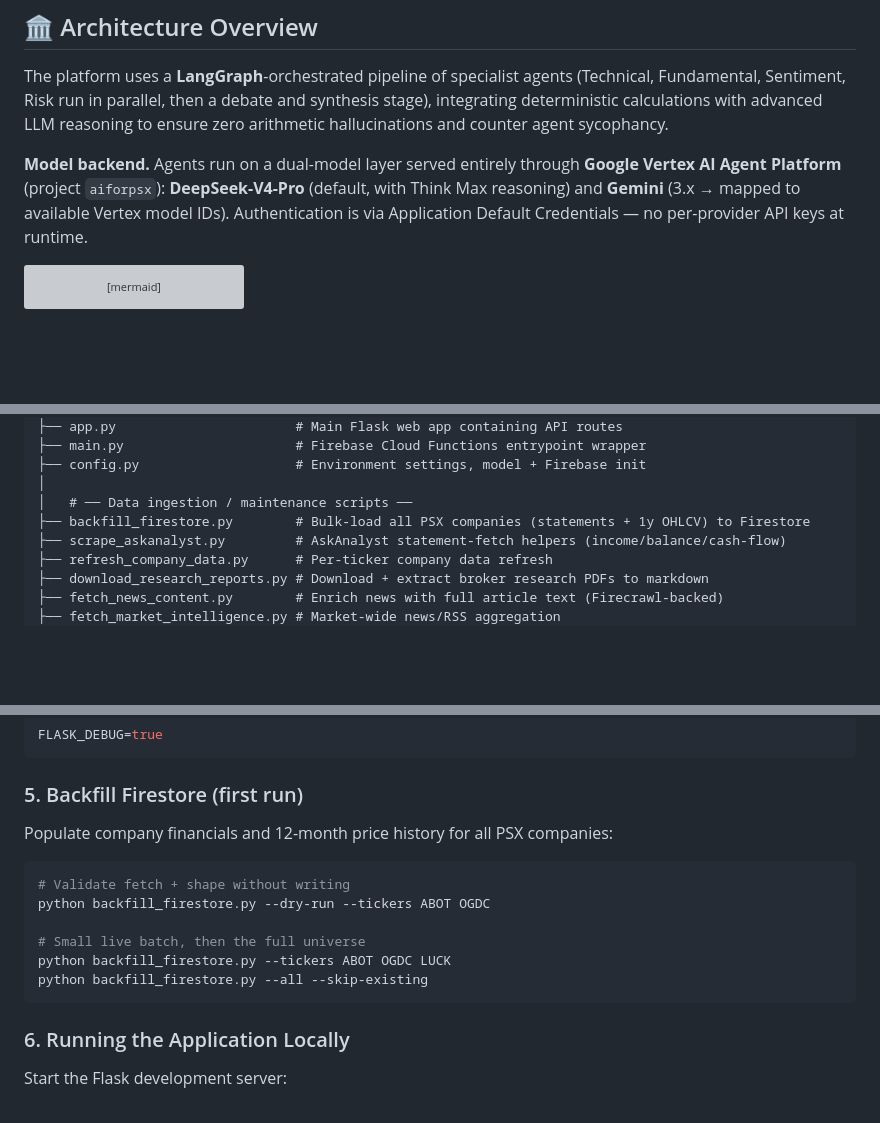
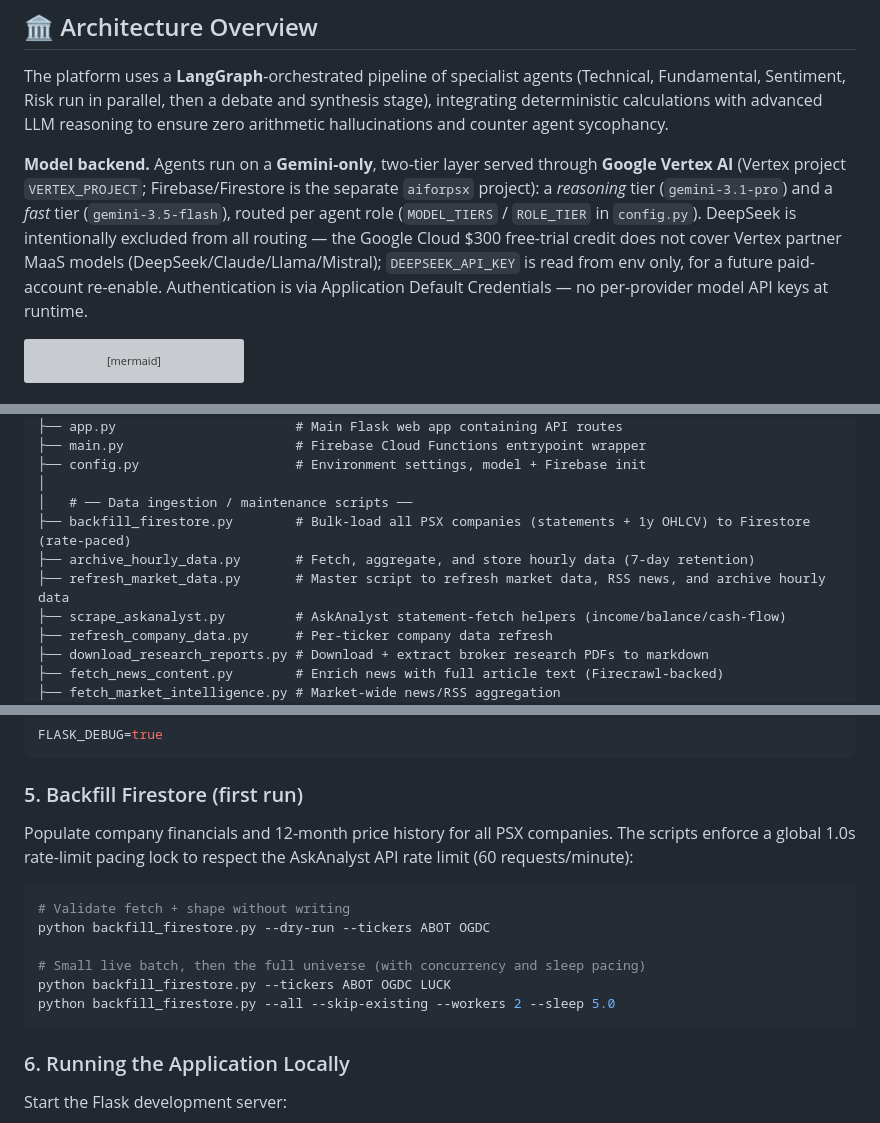
Before and after one commit to ahmadawais2026/psxai, a Markdown page: README.md, 3 parts joined by grey strips. GitHub-like rendering; blank space fills up the shorter version; grey boxes are pictures that could not be loaded.

Commit message:
docs: correct README model backend to Gemini-only
The model-backend paragraph claimed DeepSeek-V4-Pro as the default, but
config.py routes Gemini-only (gemini-3.1-pro / gemini-3.5-flash); DeepSeek
is intentionally excluded because the GCP trial credit does not cover Vertex
partner MaaS. Align the README with the code so co-maintaining agents aren't
misled. Also disambiguates the Vertex vs Firestore (aiforpsx) projects.

Co-Authored-By: Claude Opus 4.8 <noreply@anthropic.com>

````diff
--- a/README.md
+++ b/README.md
@@ -10,7 +10,7 @@ A premium, multi-agent financial advisory platform for the **Pakistan Stock Exch
 
 The platform uses a **LangGraph**-orchestrated pipeline of specialist agents (Technical, Fundamental, Sentiment, Risk run in parallel, then a debate and synthesis stage), integrating deterministic calculations with advanced LLM reasoning to ensure zero arithmetic hallucinations and counter agent sycophancy.
 
-**Model backend.** Agents run on a dual-model layer served entirely through **Google Vertex AI Agent Platform** (project `aiforpsx`): **DeepSeek-V4-Pro** (default, with Think Max reasoning) and **Gemini** (3.x → mapped to available Vertex model IDs). Authentication is via Application Default Credentials — no per-provider API keys at runtime.
+**Model backend.** Agents run on a **Gemini-only**, two-tier layer served through **Google Vertex AI** (Vertex project `VERTEX_PROJECT`; Firebase/Firestore is the separate `aiforpsx` project): a *reasoning* tier (`gemini-3.1-pro`) and a *fast* tier (`gemini-3.5-flash`), routed per agent role (`MODEL_TIERS` / `ROLE_TIER` in `config.py`). DeepSeek is intentionally excluded from all routing — the Google Cloud $300 free-trial credit does not cover Vertex partner MaaS models (DeepSeek/Claude/Llama/Mistral); `DEEPSEEK_API_KEY` is read from env only, for a future paid-account re-enable. Authentication is via Application Default Credentials — no per-provider model API keys at runtime.
 
 ```mermaid
 graph TD
@@ -94,7 +95,9 @@ The project consists of ~45 source files grouped by functional layers:
 ├── config.py                    # Environment settings, model + Firebase init
 │
 │   # ── Data ingestion / maintenance scripts ──
-├── backfill_firestore.py        # Bulk-load all PSX companies (statements + 1y OHLCV) to Firestore
+├── backfill_firestore.py        # Bulk-load all PSX companies (statements + 1y OHLCV) to Firestore (rate-paced)
+├── archive_hourly_data.py       # Fetch, aggregate, and store hourly data (7-day retention)
+├── refresh_market_data.py       # Master script to refresh market data, RSS news, and archive hourly data
 ├── scrape_askanalyst.py         # AskAnalyst statement-fetch helpers (income/balance/cash-flow)
 ├── refresh_company_data.py      # Per-ticker company data refresh
 ├── download_research_reports.py # Download + extract broker research PDFs to markdown
@@ -150,14 +153,14 @@ FLASK_DEBUG=true
 ```
 
 ### 5. Backfill Firestore (first run)
-Populate company financials and 12-month price history for all PSX companies:
+Populate company financials and 12-month price history for all PSX companies. The scripts enforce a global 1.0s rate-limit pacing lock to respect the AskAnalyst API rate limit (60 requests/minute):
 ```bash
 # Validate fetch + shape without writing
 python backfill_firestore.py --dry-run --tickers ABOT OGDC
 
-# Small live batch, then the full universe
+# Small live batch, then the full universe (with concurrency and sleep pacing)
 python backfill_firestore.py --tickers ABOT OGDC LUCK
-python backfill_firestore.py --all --skip-existing
+python backfill_firestore.py --all --skip-existing --workers 2 --sleep 5.0
 ```
 
 ### 6. Running the Application Locally
````
Also changed, not shown: other parts of README.md (+1 -0 lines).
